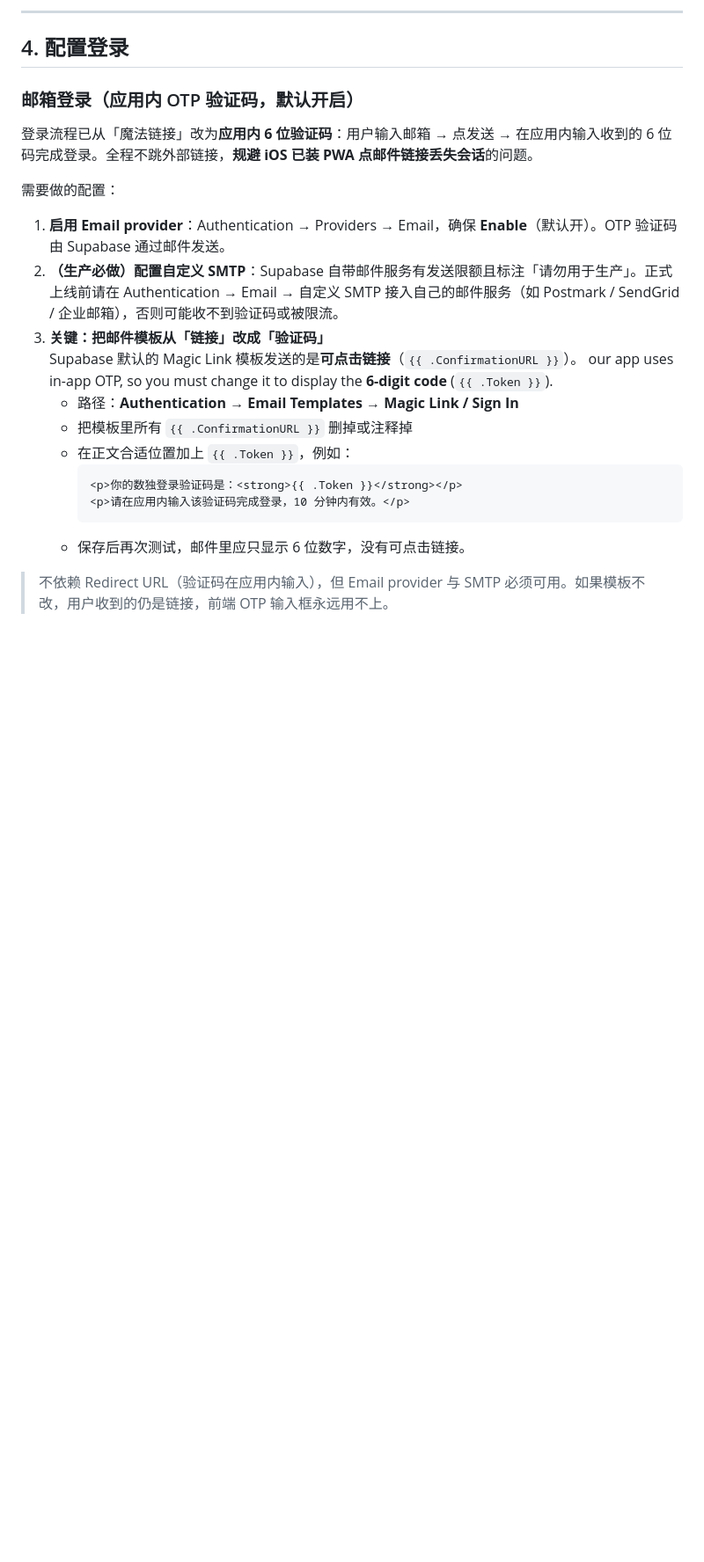
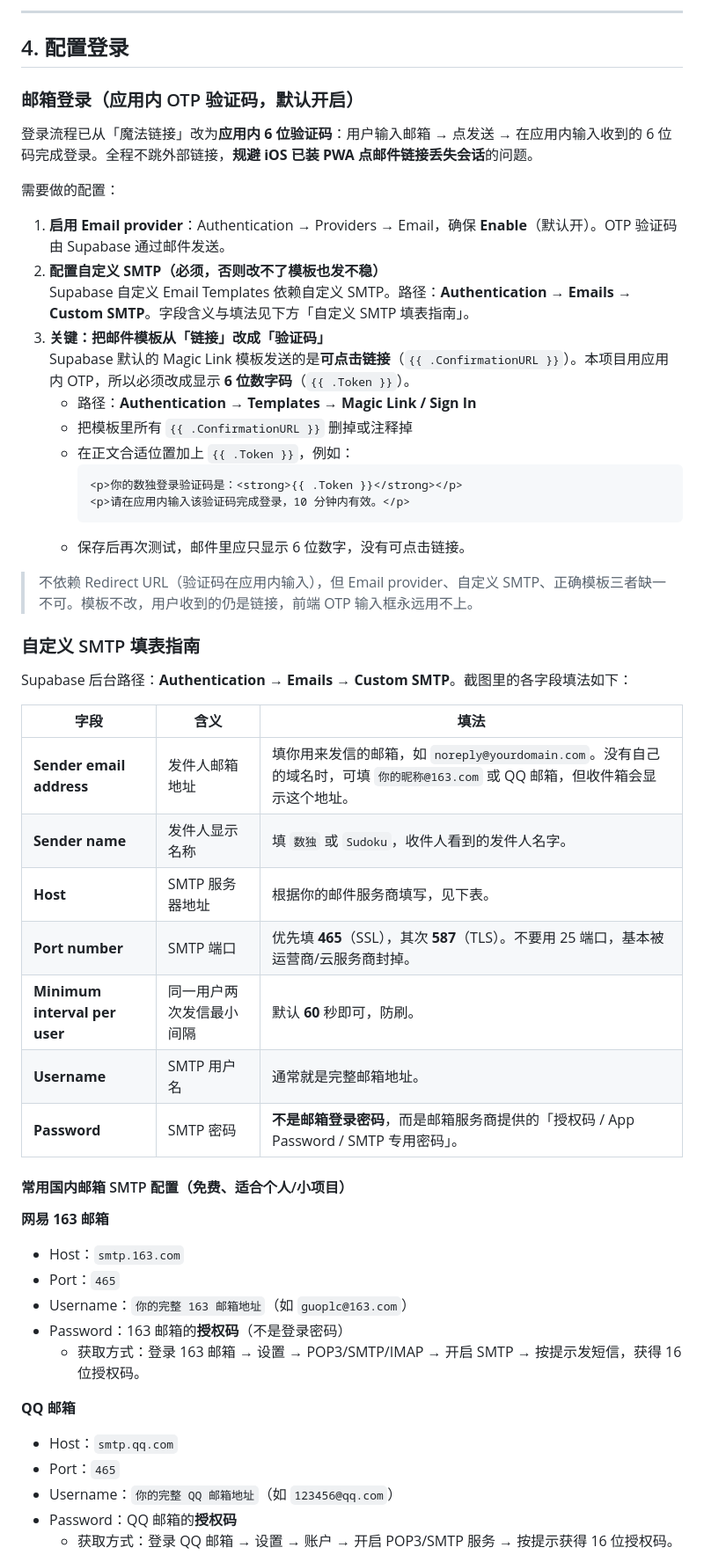
Before and after one commit to GuoSirius/sudoku, a Markdown page: supabase/SETUP_GUIDE.md, the part around one of its changes. Shown at 88% size. Rendered like a GitHub page; blank space fills up the shorter version.

````diff
--- a/supabase/SETUP_GUIDE.md
+++ b/supabase/SETUP_GUIDE.md
@@ -75,10 +75,11 @@ create policy "user_data_own_row" on public.user_data
 需要做的配置：
 
 1. **启用 Email provider**：Authentication → Providers → Email，确保 **Enable**（默认开）。OTP 验证码由 Supabase 通过邮件发送。
-2. **（生产必做）配置自定义 SMTP**：Supabase 自带邮件服务有发送限额且标注「请勿用于生产」。正式上线前请在 Authentication → Email → 自定义 SMTP 接入自己的邮件服务（如 Postmark / SendGrid / 企业邮箱），否则可能收不到验证码或被限流。
+2. **配置自定义 SMTP（必须，否则改不了模板也发不稳）**
+   Supabase 自定义 Email Templates 依赖自定义 SMTP。路径：**Authentication → Emails → Custom SMTP**。字段含义与填法见下方「自定义 SMTP 填表指南」。
 3. **关键：把邮件模板从「链接」改成「验证码」**
-   Supabase 默认的 Magic Link 模板发送的是**可点击链接**（`{{ .ConfirmationURL }}`）。 our app uses in-app OTP, so you must change it to display the **6-digit code** (`{{ .Token }}`).
-   - 路径：**Authentication → Email Templates → Magic Link / Sign In**
+   Supabase 默认的 Magic Link 模板发送的是**可点击链接**（`{{ .ConfirmationURL }}`）。本项目用应用内 OTP，所以必须改成显示 **6 位数字码**（`{{ .Token }}`）。
+   - 路径：**Authentication → Templates → Magic Link / Sign In**
    - 把模板里所有 `{{ .ConfirmationURL }}` 删掉或注释掉
    - 在正文合适位置加上 `{{ .Token }}`，例如：
      ```html
@@ -87,4 +88,35 @@ create policy "user_data_own_row" on public.user_data
      ```
    - 保存后再次测试，邮件里应只显示 6 位数字，没有可点击链接。
 
-> 不依赖 Redirect URL（验证码在应用内输入），但 Email provider 与 SMTP 必须可用。如果模板不改，用户收到的仍是链接，前端 OTP 输入框永远用不上。
+> 不依赖 Redirect URL（验证码在应用内输入），但 Email provider、自定义 SMTP、正确模板三者缺一不可。模板不改，用户收到的仍是链接，前端 OTP 输入框永远用不上。
+
+### 自定义 SMTP 填表指南
+
+Supabase 后台路径：**Authentication → Emails → Custom SMTP**。截图里的各字段填法如下：
+
+| 字段 | 含义 | 填法 |
+|------|------|------|
+| **Sender email address** | 发件人邮箱地址 | 填你用来发信的邮箱，如 `noreply@yourdomain.com`。没有自己的域名时，可填 `你的昵称@163.com` 或 QQ 邮箱，但收件箱会显示这个地址。 |
+| **Sender name** | 发件人显示名称 | 填 `数独` 或 `Sudoku`，收件人看到的发件人名字。 |
+| **Host** | SMTP 服务器地址 | 根据你的邮件服务商填写，见下表。 |
+| **Port number** | SMTP 端口 | 优先填 **465**（SSL），其次 **587**（TLS）。不要用 25 端口，基本被运营商/云服务商封掉。 |
+| **Minimum interval per user** | 同一用户两次发信最小间隔 | 默认 **60** 秒即可，防刷。 |
+| **Username** | SMTP 用户名 | 通常就是完整邮箱地址。 |
+| **Password** | SMTP 密码 | **不是邮箱登录密码**，而是邮箱服务商提供的「授权码 / App Password / SMTP 专用密码」。 |
+
+#### 常用国内邮箱 SMTP 配置（免费、适合个人/小项目）
+
+**网易 163 邮箱**
+- Host：`smtp.163.com`
+- Port：`465`
+- Username：`你的完整 163 邮箱地址`（如 `guoplc@163.com`）
+- Password：163 邮箱的**授权码**（不是登录密码）
+  - 获取方式：登录 163 邮箱 → 设置 → POP3/SMTP/IMAP → 开启 SMTP → 按提示发短信，获得 16 位授权码。
+
+**QQ 邮箱**
+- Host：`smtp.qq.com`
+- Port：`465`
+- Username：`你的完整 QQ 邮箱地址`（如 `123456@qq.com`）
+- Password：QQ 邮箱的**授权码**
+  - 获取方式：登录 QQ 邮箱 → 设置 → 账户 → 开启 POP3/SMTP 服务 → 按提示获得 16 位授权码。
+
````
Also changed, not shown: other parts of supabase/SETUP_GUIDE.md (+31 -1 lines).
